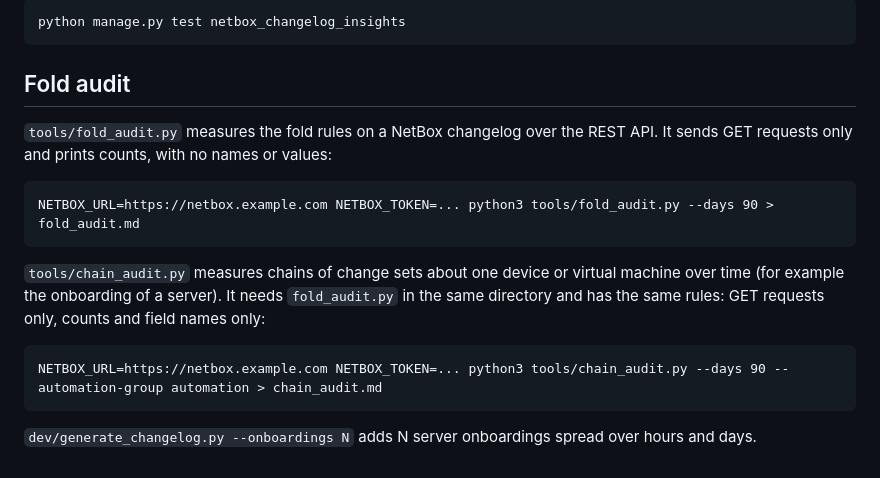
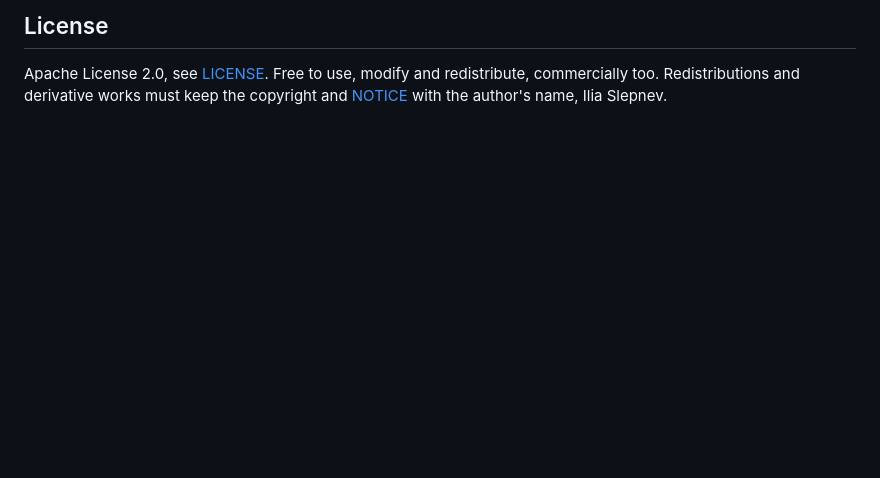
Before and after one commit to islepnev/netbox-changelog-insights, a Markdown page: README.md, the part around one of its changes. GitHub-like rendering; blank space fills up the shorter version.

````diff
--- a/README.md
+++ b/README.md
@@ -67,20 +117,4 @@ Tests, in the NetBox directory with the plugin installed:
 
-```
-python manage.py test netbox_changelog_insights
-```
+## License
 
-## Fold audit
-
-`tools/fold_audit.py` measures the fold rules on a NetBox changelog over the REST API. It sends GET requests only and prints counts, with no names or values:
-
-```
-NETBOX_URL=https://netbox.example.com NETBOX_TOKEN=... python3 tools/fold_audit.py --days 90 > fold_audit.md
-```
-
-`tools/chain_audit.py` measures chains of change sets about one device or virtual machine over time (for example the onboarding of a server). It needs `fold_audit.py` in the same directory and has the same rules: GET requests only, counts and field names only:
-
-```
-NETBOX_URL=https://netbox.example.com NETBOX_TOKEN=... python3 tools/chain_audit.py --days 90 --automation-group automation > chain_audit.md
-```
-
-`dev/generate_changelog.py --onboardings N` adds N server onboardings spread over hours and days.
+Apache License 2.0, see [LICENSE](LICENSE). Free to use, modify and redistribute, commercially too. Redistributions and derivative works must keep the copyright and [NOTICE](NOTICE) with the author's name, Ilia Slepnev.
````
Also changed, not shown: other parts of README.md (+85 -35 lines), docs/development.md (added, +52 -0 lines), docs/img/chains.png (added), docs/img/contributors.png (added), docs/img/hero.png (added), docs/img/pulse.png (added), 7 other files.
